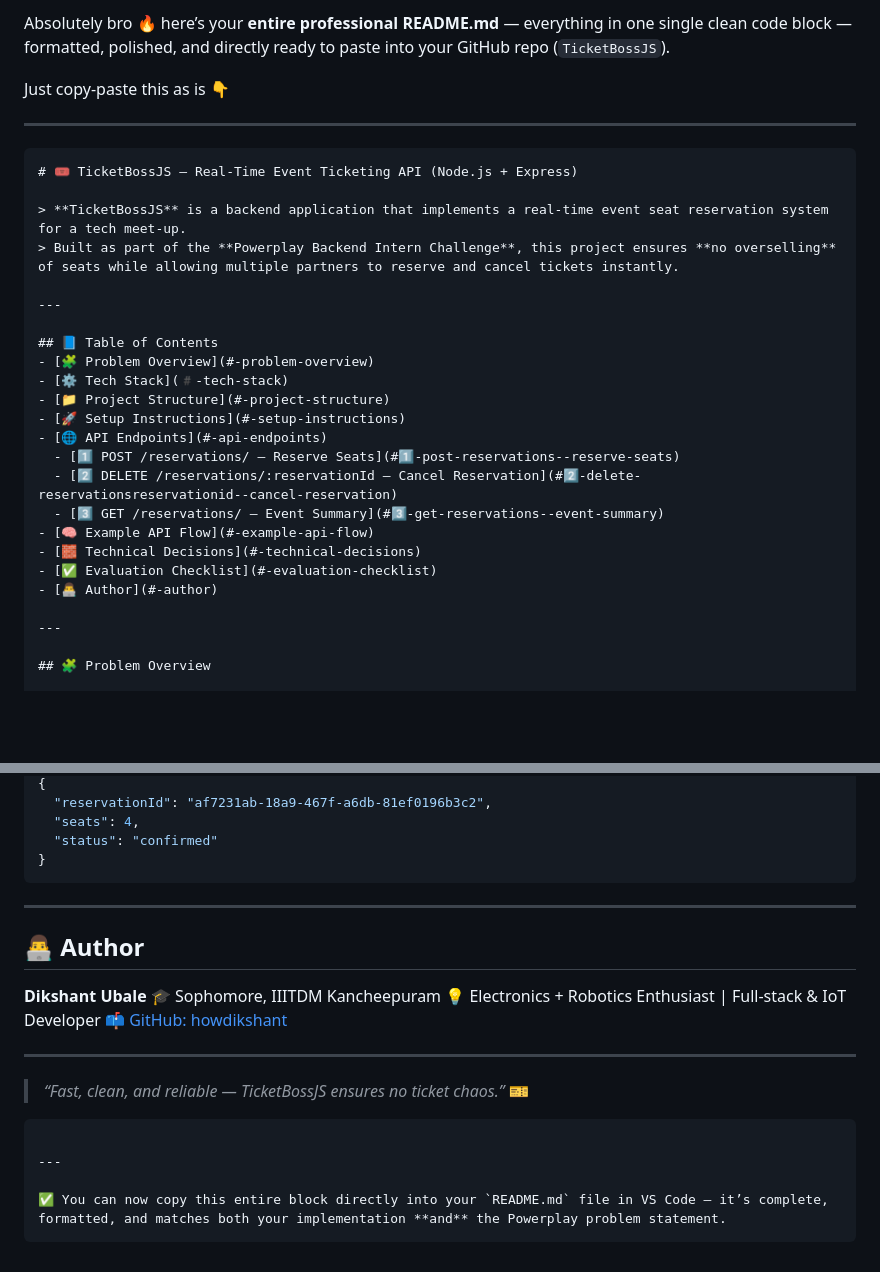
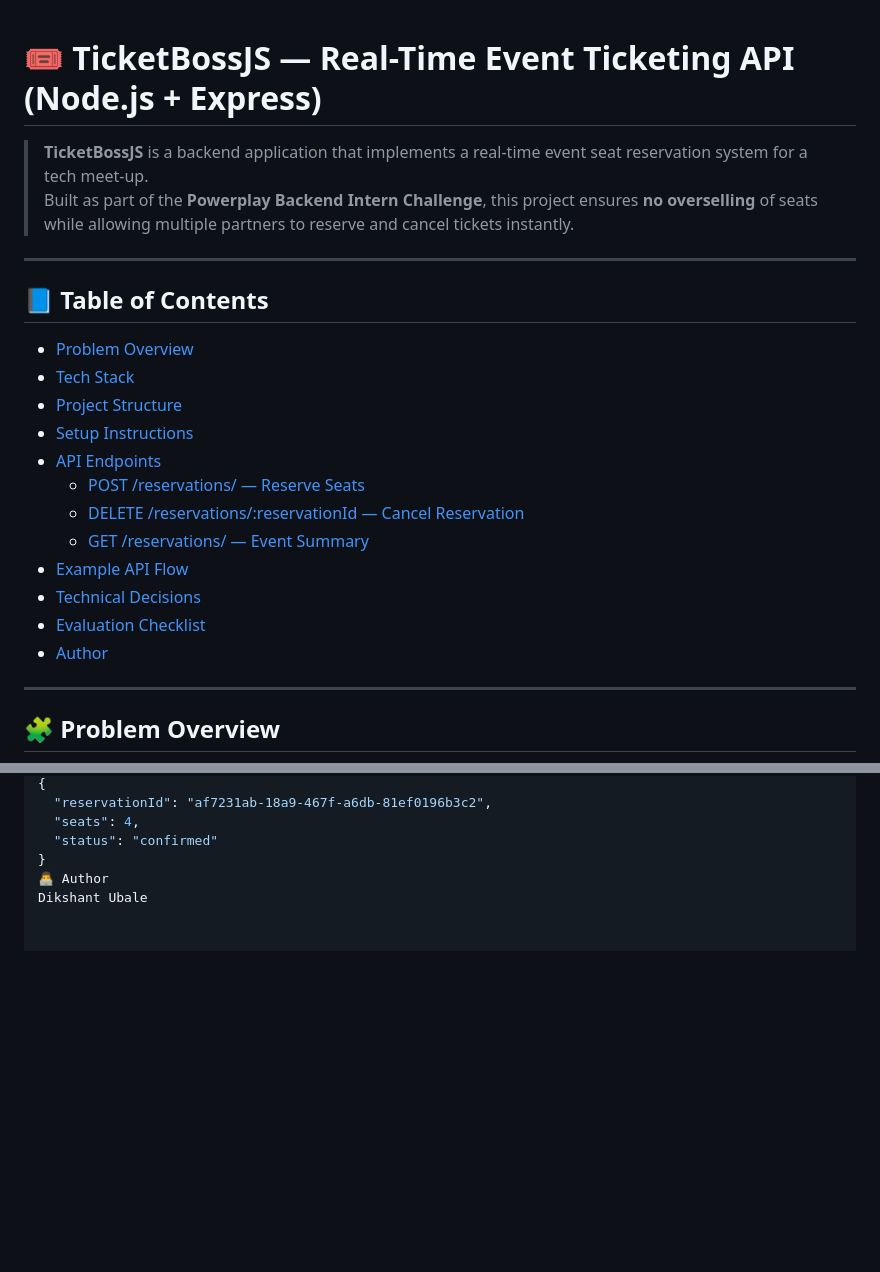
Before and after one commit to howdikshant/TicketBossJS, a Markdown page: README.md, 2 parts joined by grey strips. GitHub-like rendering; blank space fills up the shorter version.

````diff
--- a/README.md
+++ b/README.md
@@ -1,10 +1,3 @@
-Absolutely bro 🔥 here’s your **entire professional README.md** — everything in one single clean code block — formatted, polished, and directly ready to paste into your GitHub repo (`TicketBossJS`).
-
-Just copy-paste this as is 👇
-
----
-
-```markdown
 # 🎟️ TicketBossJS — Real-Time Event Ticketing API (Node.js + Express)
 
 > **TicketBossJS** is a backend application that implements a real-time event seat reservation system for a tech meet-up.
@@ -13,18 +6,18 @@ Just copy-paste this as is 👇
 ---
 
 ## 📘 Table of Contents
-- [🧩 Problem Overview](#-problem-overview)
-- [⚙️ Tech Stack](#️-tech-stack)
-- [📁 Project Structure](#-project-structure)
-- [🚀 Setup Instructions](#-setup-instructions)
-- [🌐 API Endpoints](#-api-endpoints)
-  - [1️⃣ POST /reservations/ — Reserve Seats](#1️⃣-post-reservations--reserve-seats)
-  - [2️⃣ DELETE /reservations/:reservationId — Cancel Reservation](#2️⃣-delete-reservationsreservationid--cancel-reservation)
-  - [3️⃣ GET /reservations/ — Event Summary](#3️⃣-get-reservations--event-summary)
-- [🧠 Example API Flow](#-example-api-flow)
-- [🧱 Technical Decisions](#-technical-decisions)
-- [✅ Evaluation Checklist](#-evaluation-checklist)
-- [👨‍💻 Author](#-author)
+- [Problem Overview](#problem-overview)
+- [Tech Stack](#tech-stack)
+- [Project Structure](#project-structure)
+- [Setup Instructions](#setup-instructions)
+- [API Endpoints](#api-endpoints)
+  - [POST /reservations/ — Reserve Seats](#post-reservations--reserve-seats)
+  - [DELETE /reservations/:reservationId — Cancel Reservation](#delete-reservationsreservationid--cancel-reservation)
+  - [GET /reservations/ — Event Summary](#get-reservations--event-summary)
+- [Example API Flow](#example-api-flow)
+- [Technical Decisions](#technical-decisions)
+- [Evaluation Checklist](#evaluation-checklist)
+- [Author](#author)
 
 ---
 
@@ -253,24 +206,5 @@ Response:
   "seats": 4,
   "status": "confirmed"
 }
-```
-
----
-
-## 👨‍💻 Author
-
-**Dikshant Ubale**
-🎓 Sophomore, IIITDM Kancheepuram
-💡 Electronics + Robotics Enthusiast | Full-stack & IoT Developer
-📫 [GitHub: howdikshant](https://github.com/howdikshant)
-
----
-
-> *“Fast, clean, and reliable — TicketBossJS ensures no ticket chaos.”* 🎫
-
-```
-
----
-
-✅ You can now copy this entire block directly into your `README.md` file in VS Code — it’s complete, formatted, and matches both your implementation **and** the Powerplay problem statement.
-```
+👨‍💻 Author
+Dikshant Ubale
````
Also changed, not shown: other parts of README.md (+83 -123 lines).
